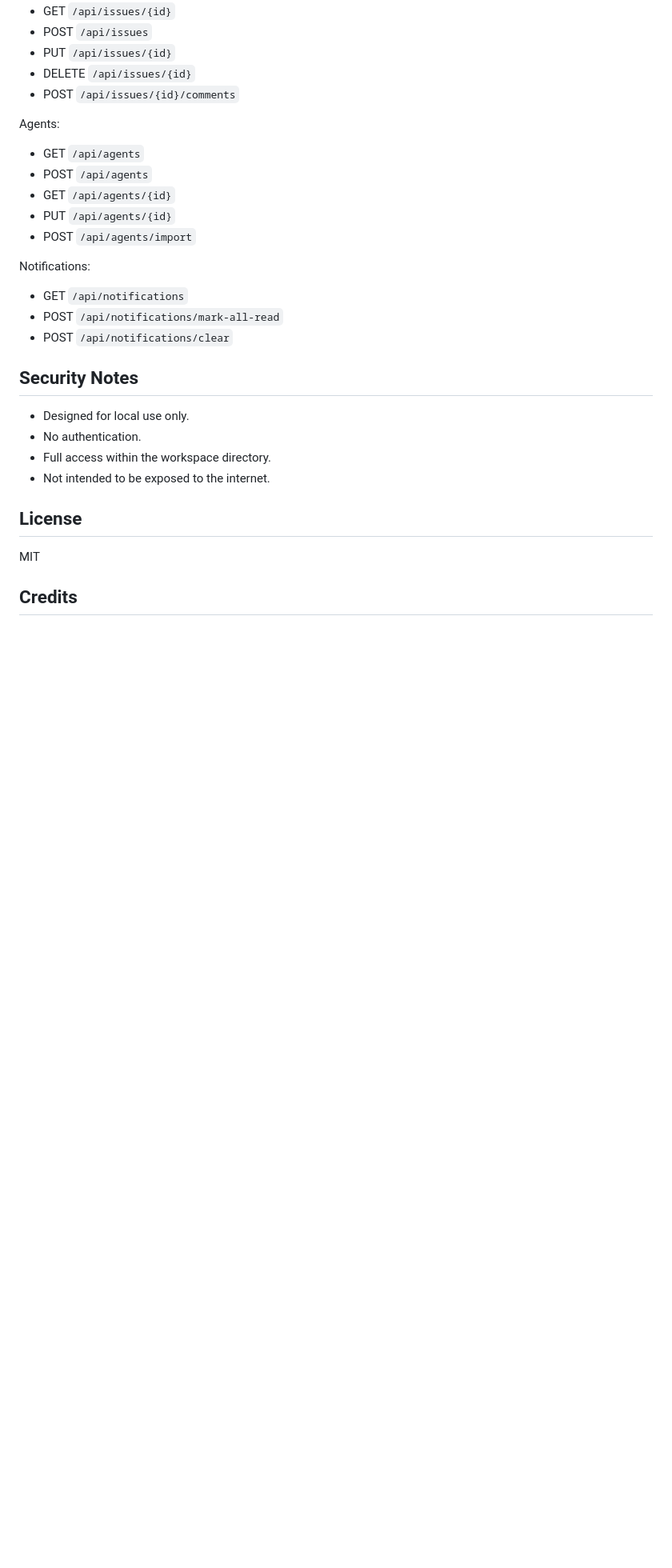
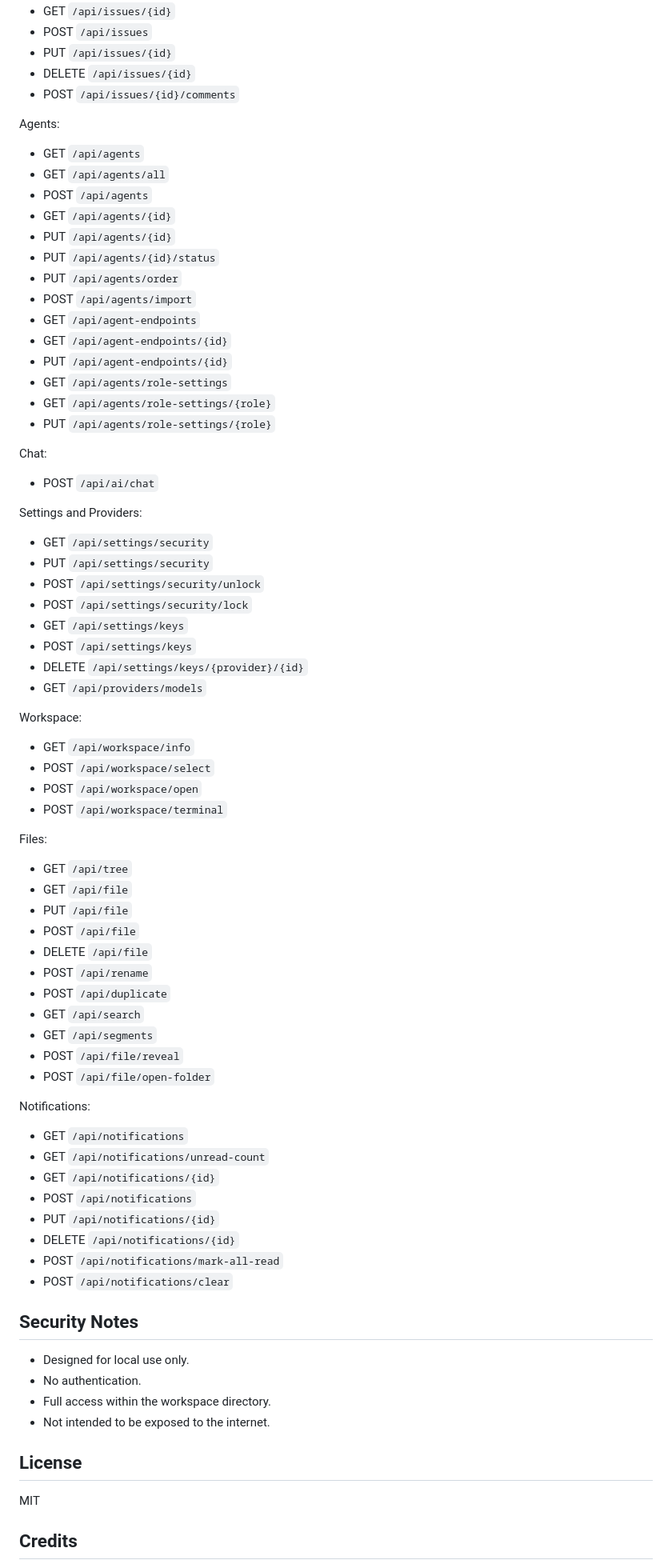
Before and after one commit to aomukai/Control-Room, a Markdown page: README.md, the part around one of its changes. Shown at 80% size. GitHub-like rendering; blank space fills up the shorter version.

```diff
--- a/README.md
+++ b/README.md
@@ -129,14 +132,64 @@ Issues:
 Agents:
 
 - GET `/api/agents`
+- GET `/api/agents/all`
 - POST `/api/agents`
 - GET `/api/agents/{id}`
 - PUT `/api/agents/{id}`
+- PUT `/api/agents/{id}/status`
+- PUT `/api/agents/order`
 - POST `/api/agents/import`
+- GET `/api/agent-endpoints`
+- GET `/api/agent-endpoints/{id}`
+- PUT `/api/agent-endpoints/{id}`
+- GET `/api/agents/role-settings`
+- GET `/api/agents/role-settings/{role}`
+- PUT `/api/agents/role-settings/{role}`
+
+Chat:
+
+- POST `/api/ai/chat`
+
+Settings and Providers:
+
+- GET `/api/settings/security`
+- PUT `/api/settings/security`
+- POST `/api/settings/security/unlock`
+- POST `/api/settings/security/lock`
+- GET `/api/settings/keys`
+- POST `/api/settings/keys`
+- DELETE `/api/settings/keys/{provider}/{id}`
+- GET `/api/providers/models`
+
+Workspace:
+
+- GET `/api/workspace/info`
+- POST `/api/workspace/select`
+- POST `/api/workspace/open`
+- POST `/api/workspace/terminal`
+
+Files:
+
+- GET `/api/tree`
+- GET `/api/file`
+- PUT `/api/file`
+- POST `/api/file`
+- DELETE `/api/file`
+- POST `/api/rename`
+- POST `/api/duplicate`
+- GET `/api/search`
+- GET `/api/segments`
+- POST `/api/file/reveal`
+- POST `/api/file/open-folder`
 
 Notifications:
 
 - GET `/api/notifications`
+- GET `/api/notifications/unread-count`
+- GET `/api/notifications/{id}`
+- POST `/api/notifications`
+- PUT `/api/notifications/{id}`
+- DELETE `/api/notifications/{id}`
 - POST `/api/notifications/mark-all-read`
 - POST `/api/notifications/clear`
 
```
Also changed, not shown: other parts of README.md (+4 -1 lines).
